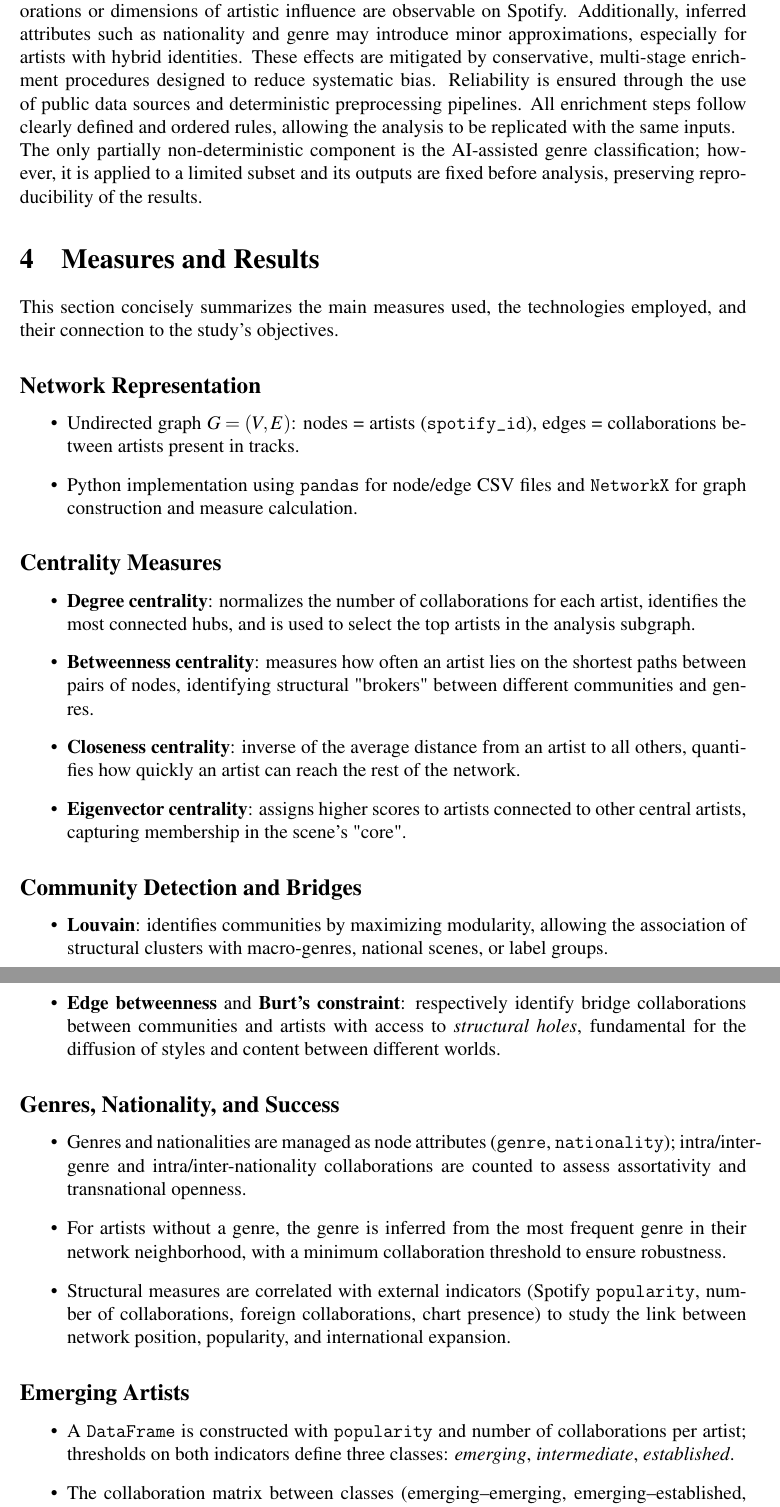
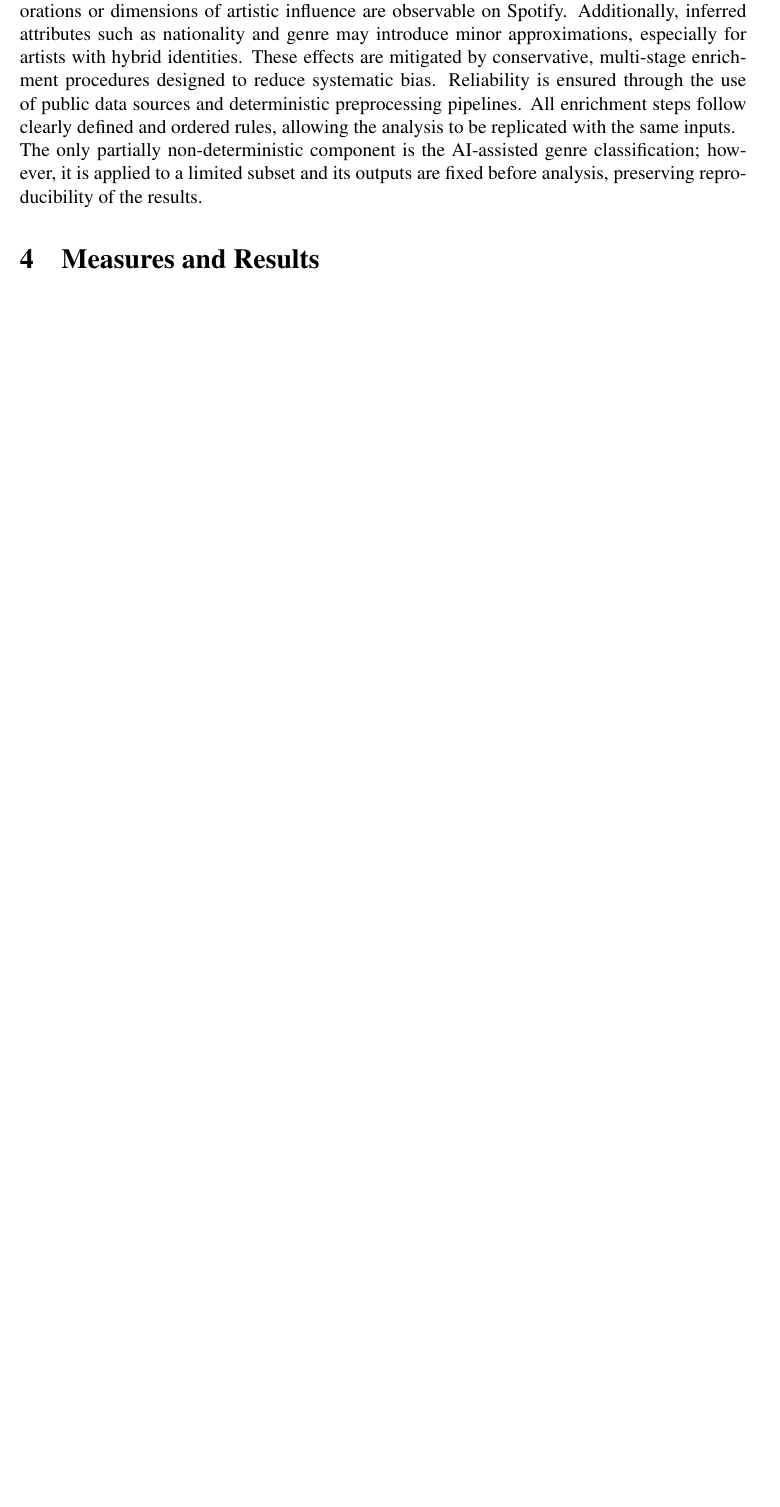
Before and after one commit to edefbo1/Network_Analysis, a LaTeX document (docs/main.tex): two parts of pages 4 and 5 of 18 before the commit and part of page 4 of 17 after it, the two joined at a grey line, cut so that both start at the same text, the shorter picture padded with empty space. Compiled offline with pdfLaTeX.

Commit message:
removed metrics

```diff
--- a/docs/main.tex
+++ b/docs/main.tex
@@ -200,53 +200,7 @@ fixed before analysis, preserving reproducibility of the results.
 
 \section{Measures and Results}
 \label{measures}
-This section concisely summarizes the main measures used, the technologies employed, and their connection to the study's objectives.
-\subsection*{Network Representation}
-\begin{itemize}
-  \item Undirected graph $G = (V, E)$: nodes = artists (\texttt{spotify\_id}), edges =
-        collaborations between artists present in tracks.
-  \item Python implementation using \texttt{pandas} for node/edge CSV files and
-        \texttt{NetworkX} for graph construction and measure calculation.
-\end{itemize}
 
-\subsection*{Centrality Measures}
-\begin{itemize}
-  \item \textbf{Degree centrality}: normalizes the number of collaborations for each artist, identifies the most connected hubs, and is used to select the top artists in the analysis subgraph.
-  \item \textbf{Betweenness centrality}: measures how often an artist lies on the shortest paths between pairs of nodes, identifying structural "brokers" between different communities and genres.
-  \item \textbf{Closeness centrality}: inverse of the average distance from an artist to all others, quantifies how quickly an artist can reach the rest of the network.
-  \item \textbf{Eigenvector centrality}: assigns higher scores to artists connected to other central artists, capturing membership in the scene's "core".
-\end{itemize}
-
-\subsection*{Community Detection and Bridges}
-\begin{itemize}
-  \item \textbf{Louvain}: identifies communities by maximizing modularity, allowing the association of structural clusters with macro-genres, national scenes, or label groups.
-  \item \textbf{Edge betweenness} and \textbf{Burt's constraint}: respectively identify bridge collaborations between communities and artists with access to \textit{structural holes}, fundamental for the diffusion of styles and content between different worlds.
-\end{itemize}
-
-\subsection*{Genres, Nationality, and Success}
-\begin{itemize}
-  \item Genres and nationalities are managed as node attributes (\texttt{genre},
-        \texttt{nationality}); intra/inter-genre and intra/inter-nationality
-        collaborations are counted to assess assortativity and transnational openness.
-  \item For artists without a genre, the genre is inferred from the most frequent genre
-        in their network neighborhood, with a minimum collaboration threshold to ensure
-        robustness.
-  \item Structural measures are correlated with external indicators (Spotify
-        \texttt{popularity}, number of collaborations, foreign collaborations, chart
-        presence) to study the link between network position, popularity, and
-        international expansion.
-\end{itemize}
-
-\subsection*{Emerging Artists}
-\begin{itemize}
-  \item A \texttt{DataFrame} is constructed with \texttt{popularity} and number of
-        collaborations per artist; thresholds on both indicators define three classes:
-        \emph{emerging}, \emph{intermediate}, \emph{established}.
-  \item The collaboration matrix between classes (emerging–emerging,
-        emerging–established, etc.) shows networking strategies (horizontal among peers
-        vs. linking to established artists) and how these are reflected in growth in
-        centrality and popularity.
-\end{itemize}
 \subsection{General Analysis of the Italian Musical Collaboration Network}
 
 In order to outline the key structural differences and obtain an overview of
```
Also changed, not shown: docs/main.pdf, 3 other files.
